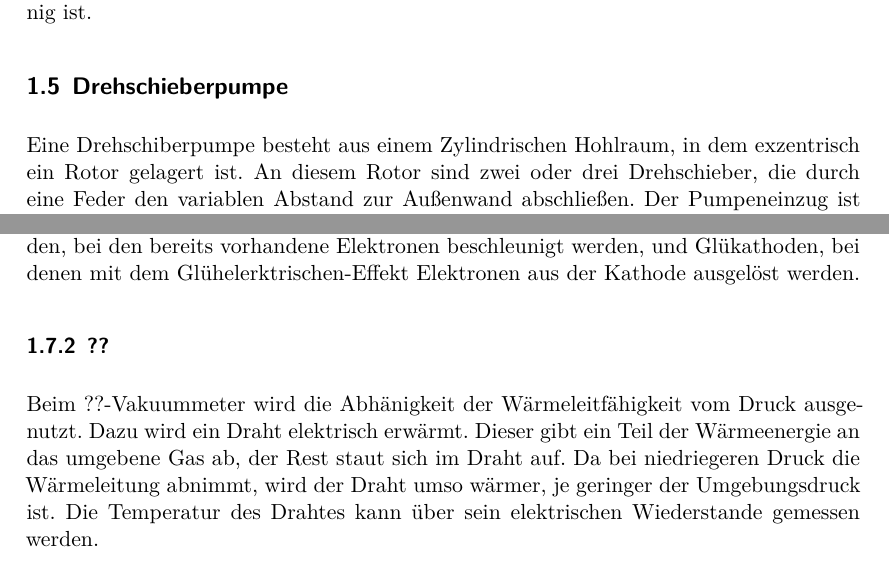
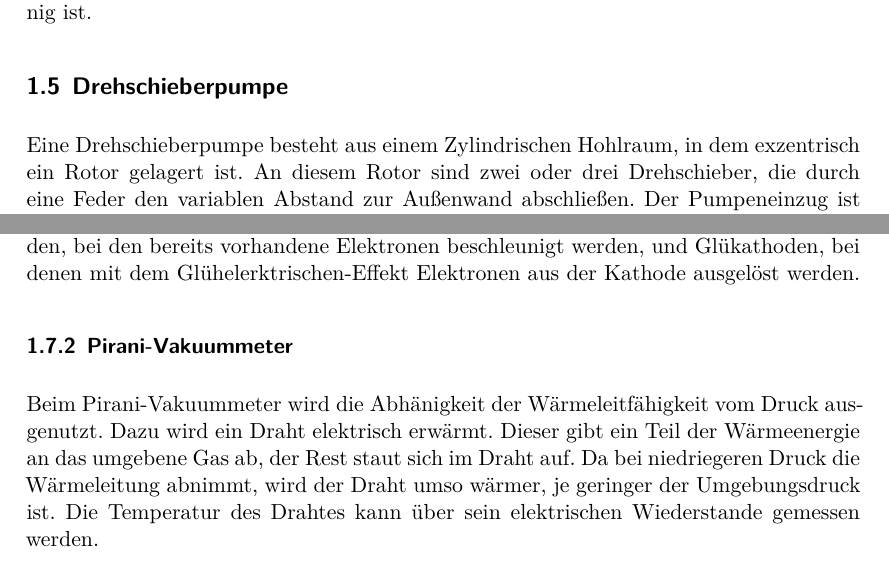
Before and after one commit to FSchierok/FP, a LaTeX document (V70_Vakuumphysik/main.tex, which reads V70_Vakuumphysik/content/theorie.tex): two parts of pages 3 and 4 of 5, joined at a grey line, cut so that both start at the same text. Compiled offline with XeLaTeX.

Commit message:
old changes, forget to commit

```diff
--- a/V70_Vakuumphysik/content/theorie.tex
+++ b/V70_Vakuumphysik/content/theorie.tex
@@ -39,7 +39,7 @@ Sie wird von der Formel
 beschrieben. Hierbei ist $d$ der Moleküldurchmesser. Es fällt auf, dass $l$ Temperaturabhänig ist.
 
 \subsection{Drehschieberpumpe}
-Eine Drehschiberpumpe besteht aus einem Zylindrischen Hohlraum, in dem exzentrisch ein Rotor gelagert ist. An diesem Rotor sind zwei oder drei Drehschieber,
+Eine Drehschieberpumpe besteht aus einem Zylindrischen Hohlraum, in dem exzentrisch ein Rotor gelagert ist. An diesem Rotor sind zwei oder drei Drehschieber,
 die durch eine Feder den variablen Abstand zur Außenwand abschließen. Der Pumpeneinzug ist mit dem großen Volumen verbunden, der Ausstoß mit dem Kleinen.
 Wenn Rotor nun gedreht wird, strömt Gas in die große Kammer ein. Dieses Gas wird dann von dem nachfolgenden Drehschieber isoliert. Das eingeschlossene Gas wird
 durch die Drehung immer weiter komprimiert, bis der Überdruck ausreicht um das Auslassventil zu öffnen.
@@ -55,8 +55,8 @@ Bei einem Vakuummeter wird zwischen einer Kathode und einer Anode eine Spannung
 beschleunigt, die auf ihrem Weg mit Gasteilchen stoßen und diese ionisieren. Diese geladenen Teilchen werden zu der Kathode beschleunigt und es lässt sich ein
 Strom messen. Dieser ist abhänig von dem Druck bzw. der Anzahl an Stößen, die ausgeführt werden. Es wird unterschieden zwischen Kaltkathoden, bei den bereits
 vorhandene Elektronen beschleunigt werden, und Glükathoden, bei denen mit dem Glühelerktrischen-Effekt Elektronen aus der Kathode ausgelöst werden.
-\subsubsection{??}
-Beim ??-Vakuummeter wird die Abhänigkeit der Wärmeleitfähigkeit vom Druck ausgenutzt. Dazu wird ein Draht elektrisch erwärmt. Dieser gibt ein Teil der
+\subsubsection{Pirani-Vakuummeter}
+Beim Pirani-Vakuummeter wird die Abhänigkeit der Wärmeleitfähigkeit vom Druck ausgenutzt. Dazu wird ein Draht elektrisch erwärmt. Dieser gibt ein Teil der
 Wärmeenergie an das umgebene Gas ab, der Rest staut sich im Draht auf. Da bei niedriegeren Druck die Wärmeleitung abnimmt, wird der Draht umso wärmer, je
 geringer der Umgebungsdruck ist. Die Temperatur des Drahtes kann über sein elektrischen Wiederstande gemessen werden.
 \subsection{Lecks}
```
Also changed, not shown: V70_Vakuumphysik/content/durchfuehrung.tex (+8 -0 lines).
